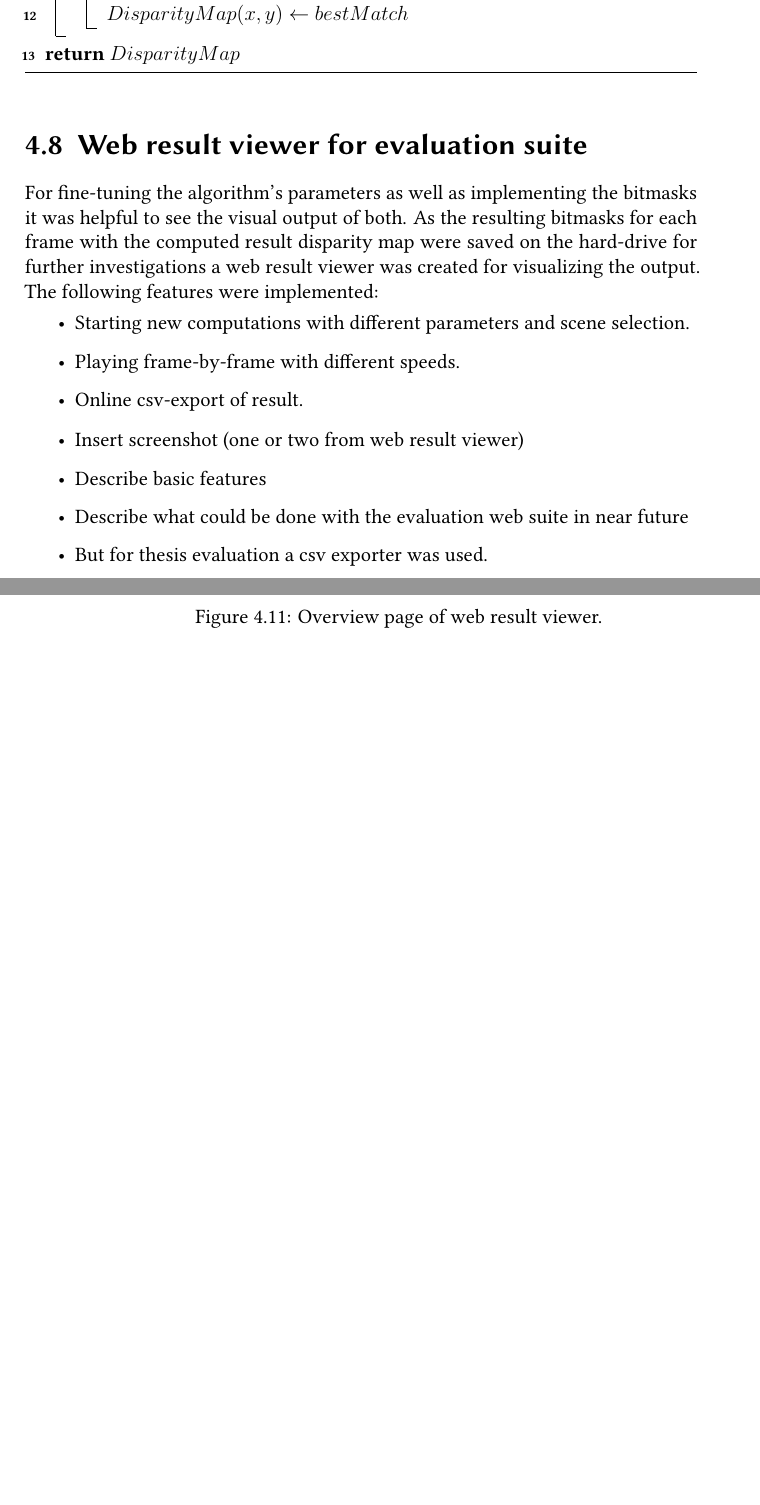
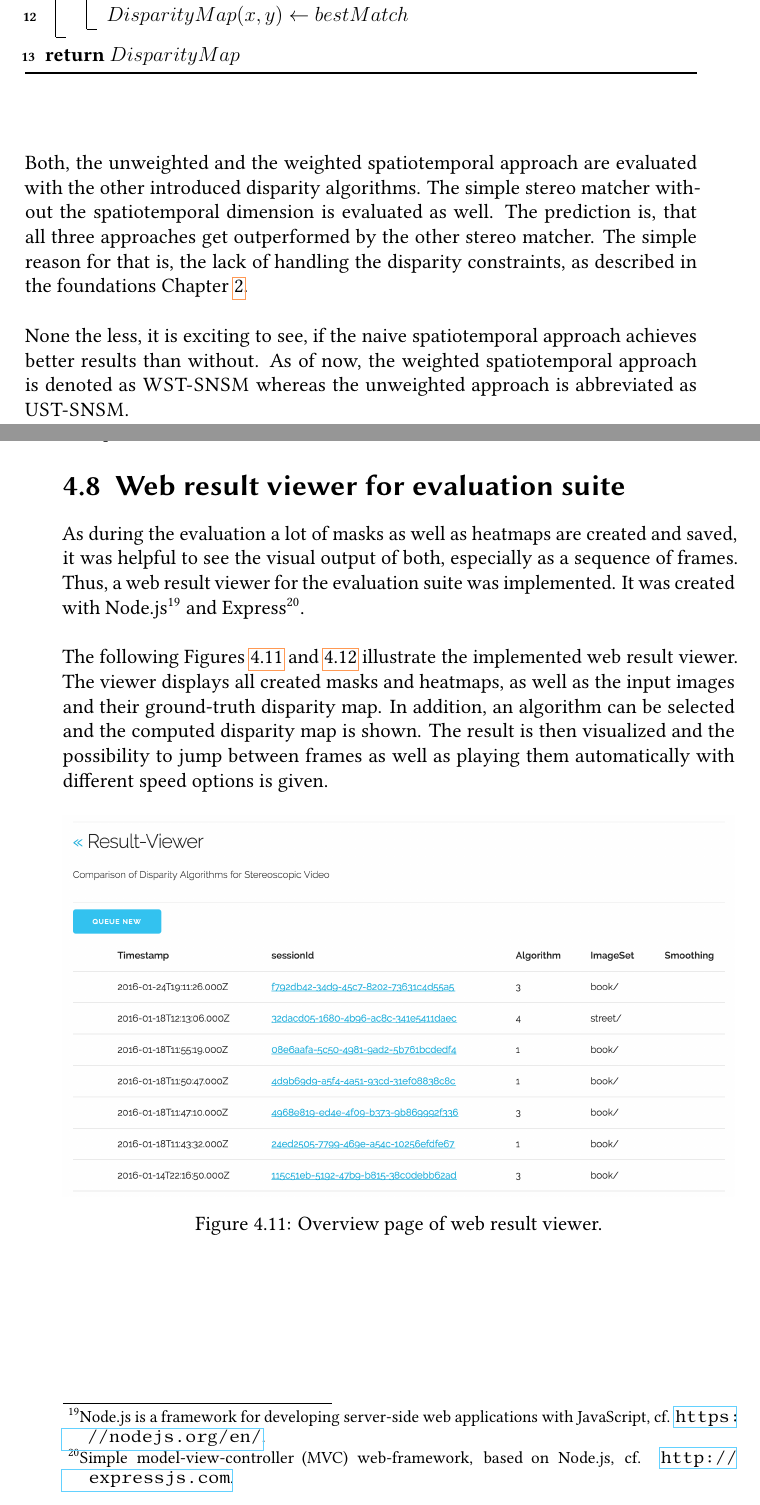
Before and after one commit to benjohnde/disparity-thesis, a LaTeX thesis (latex/main.tex, which reads latex/src/chapter_4.tex): two parts of pages 71 and 72 of 97, joined at a grey line, cut so that both start at the same text, the shorter picture padded with empty space. Compiled offline with pdfLaTeX; a LaTeX package or settings file that is missing is left out.

Commit message:
Finished impl section.

```diff
--- a/latex/src/chapter_4.tex
+++ b/latex/src/chapter_4.tex
@@ -585,20 +587,26 @@ $step \gets (wSize - 1) / 2$\;
 \label{alg:disparity-map}
 \end{algorithm}
 
+\noindent Both, the unweighted and the weighted spatiotemporal approach are evaluated with the other introduced disparity algorithms.
+The simple stereo matcher without the spatiotemporal dimension is evaluated as well.
+The prediction is, that all three approaches get outperformed by the other stereo matcher.
+The simple reason for that is, the lack of handling the disparity constraints, as described in the foundations Chapter \ref{chap:foundations}.
+\newline\newline\noindent None the less, it is exciting to see, if the naive spatiotemporal approach achieves better results than without.
+As of now, the weighted spatiotemporal approach is denoted as \textsc{WST-SNSM} whereas the unweighted approach is abbreviated as \textsc{UST-SNSM}.
+
 \section{Web result viewer for evaluation suite}
 
-For fine-tuning the algorithm's parameters as well as implementing the bitmasks it was helpful to see the visual output of both.
-As the resulting bitmasks for each frame with the computed result disparity map were saved on the hard-drive for further investigations a web result viewer was created for visualizing the output.
-The following features were implemented:
-\begin{itemize}
-  \item Starting new computations with different parameters and scene selection.
-  \item Playing frame-by-frame with different speeds.
-  \item Online csv-export of result.
-\end{itemize}
+As during the evaluation a lot of masks as well as heatmaps are created and saved, it was helpful to see the visual output of both, especially as a sequence of frames.
+Thus, a web result viewer for the evaluation suite was implemented.
+It was created with Node.js\footnote{Node.js is a framework for developing server-side web applications with JavaScript, cf. \url{https://nodejs.org/en/}.} and Express\footnote{Simple model-view-controller (MVC) web-framework, based on Node.js, cf. \url{http://expressjs.com}.}.
+\newline\newline\noindent The following Figures \ref{fig:web-overview} and \ref{fig:web-detail} illustrate the implemented web result viewer.
+The viewer displays all created masks and heatmaps, as well as the input images and their ground-truth disparity map.
+In addition, an algorithm can be selected and the computed disparity map is shown.
+The result is then visualized and the possibility to jump between frames as well as playing them automatically with different speed options is given.
 
-\begin{figure}[p!]
+\begin{figure}[h!]
   \centering
-  \includegraphics[angle=90,width=0.7\textwidth]{src/images/result-viewer-overview.png}
+  \includegraphics[width=1.0\textwidth]{src/images/result-viewer-overview.png}
   \caption{Overview page of web result viewer.}
   \label{fig:web-overview}
 \end{figure}
@@ -609,11 +617,3 @@ The following features were implemented:
   \caption{Detail of one result in the web result viewer.}
   \label{fig:web-detail}
 \end{figure}
-
-%todo finish web result viewer section
-\begin{itemize}
-  \item Insert screenshot (one or two from web result viewer)
-  \item Describe basic features
-  \item Describe what could be done with the evaluation web suite in near future
-  \item But for thesis evaluation a csv exporter was used.
-\end{itemize}
```
Also changed, not shown: latex/src/chapter_4.tex (20 more changed lines).
